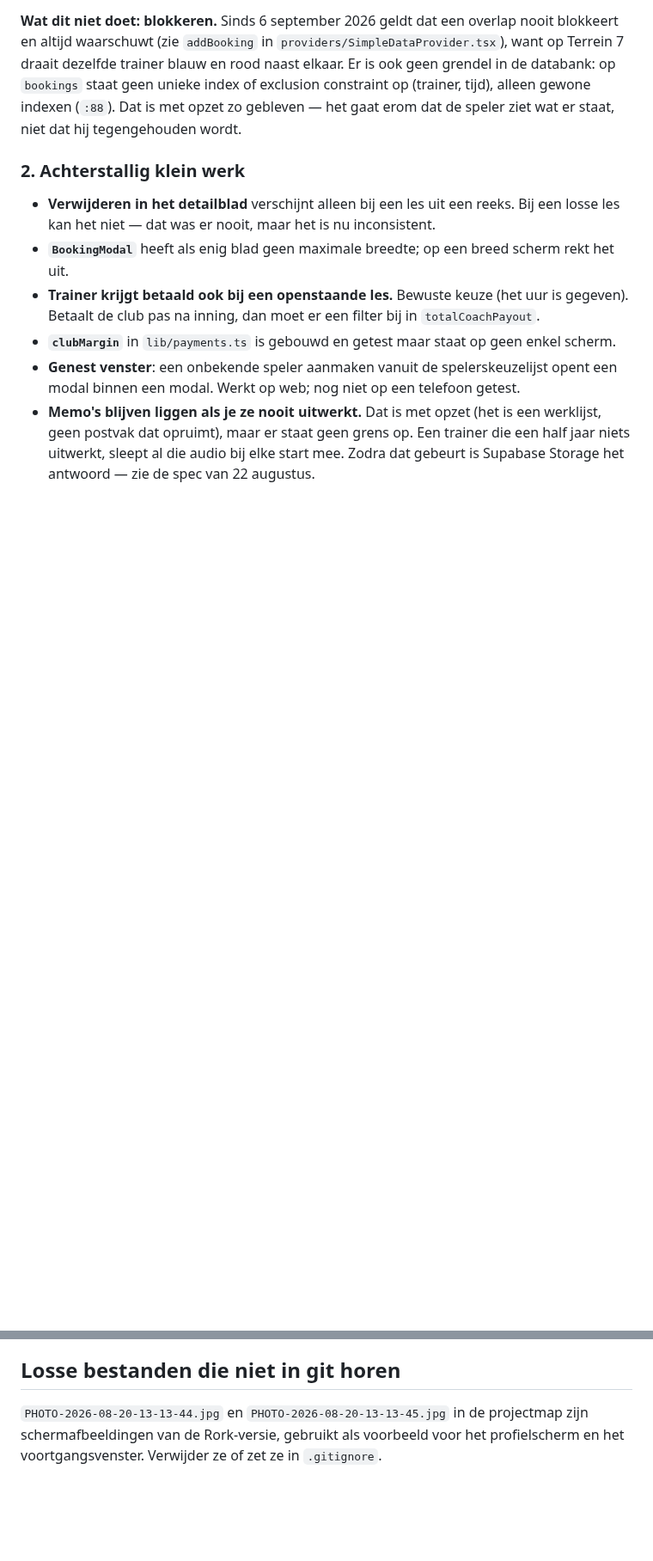
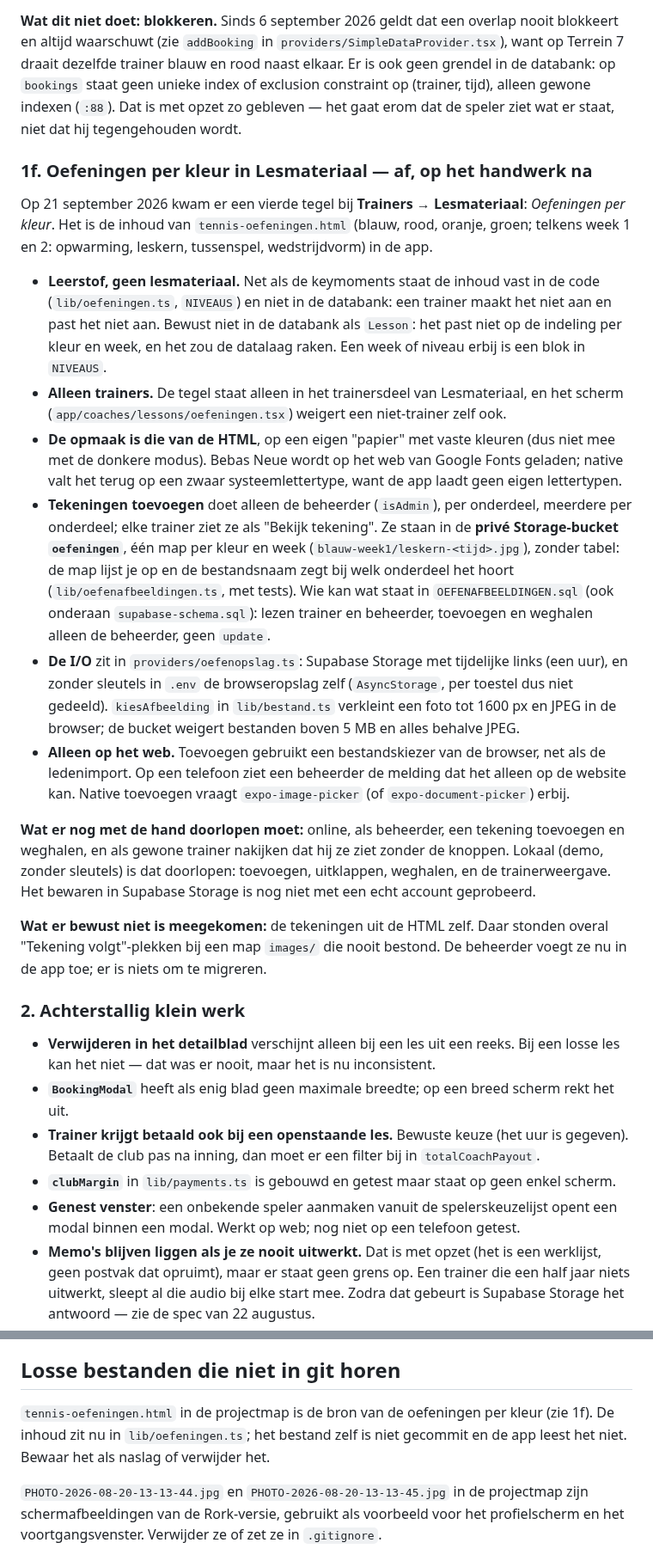
Before and after one commit to leemanskoen1978-sys/tennis-app, a Markdown page: OPENSTAAND.md, 2 parts joined by grey strips. Shown at 86% size. Rendered like a GitHub page; blank space fills up the shorter version.

Commit message:
docs(openstaand): oefeningen per kleur en de stand van 21 september
Sectie 1f voor de oefeningen per kleur met tekeningen van de beheerder,
OEFENAFBEELDINGEN.sql bij de gedraaide SQL, de oplossing voor de 403 bij
het pushen, en tennis-oefeningen.html bij de losse bestanden.

Co-Authored-By: Claude Sonnet 5 <noreply@anthropic.com>

```diff
--- a/OPENSTAAND.md
+++ b/OPENSTAAND.md
@@ -227,6 +234,45 @@ Terrein 7 draait dezelfde trainer blauw en rood naast elkaar. Er is ook geen gre
 databank: op `bookings` staat geen unieke index of exclusion constraint op (trainer, tijd),
 alleen gewone indexen (`:88`). Dat is met opzet zo gebleven — het gaat erom dat de speler ziet
 wat er staat, niet dat hij tegengehouden wordt.
+
+### 1f. Oefeningen per kleur in Lesmateriaal — af, op het handwerk na
+
+Op 21 september 2026 kwam er een vierde tegel bij **Trainers → Lesmateriaal**: *Oefeningen per
+kleur*. Het is de inhoud van `tennis-oefeningen.html` (blauw, rood, oranje, groen; telkens week
+1 en 2: opwarming, leskern, tussenspel, wedstrijdvorm) in de app.
+
+- **Leerstof, geen lesmateriaal.** Net als de keymoments staat de inhoud vast in de code
+  (`lib/oefeningen.ts`, `NIVEAUS`) en niet in de databank: een trainer maakt het niet aan en past
+  het niet aan. Bewust niet in de databank als `Lesson`: het past niet op de indeling per kleur
+  en week, en het zou de datalaag raken. Een week of niveau erbij is een blok in `NIVEAUS`.
+- **Alleen trainers.** De tegel staat alleen in het trainersdeel van Lesmateriaal, en het scherm
+  (`app/coaches/lessons/oefeningen.tsx`) weigert een niet-trainer zelf ook.
+- **De opmaak is die van de HTML**, op een eigen "papier" met vaste kleuren (dus niet mee met de
+  donkere modus). Bebas Neue wordt op het web van Google Fonts geladen; native valt het terug op
+  een zwaar systeemlettertype, want de app laadt geen eigen lettertypen.
+- **Tekeningen toevoegen** doet alleen de beheerder (`isAdmin`), per onderdeel, meerdere per
+  onderdeel; elke trainer ziet ze als "Bekijk tekening". Ze staan in de **privé Storage-bucket
+  `oefeningen`**, één map per kleur en week (`blauw-week1/leskern-<tijd>.jpg`), zonder tabel:
+  de map lijst je op en de bestandsnaam zegt bij welk onderdeel het hoort
+  (`lib/oefenafbeeldingen.ts`, met tests). Wie kan wat staat in `OEFENAFBEELDINGEN.sql`
+  (ook onderaan `supabase-schema.sql`): lezen trainer en beheerder, toevoegen en weghalen alleen
+  de beheerder, geen `update`.
+- **De I/O** zit in `providers/oefenopslag.ts`: Supabase Storage met tijdelijke links (een uur),
+  en zonder sleutels in `.env` de browseropslag zelf (`AsyncStorage`, per toestel dus niet
+  gedeeld). `kiesAfbeelding` in `lib/bestand.ts` verkleint een foto tot 1600 px en JPEG in de
+  browser; de bucket weigert bestanden boven 5 MB en alles behalve JPEG.
+- **Alleen op het web.** Toevoegen gebruikt een bestandskiezer van de browser, net als de
+  ledenimport. Op een telefoon ziet een beheerder de melding dat het alleen op de website kan.
+  Native toevoegen vraagt `expo-image-picker` (of `expo-document-picker`) erbij.
+
+**Wat er nog met de hand doorlopen moet:** online, als beheerder, een tekening toevoegen en
+weghalen, en als gewone trainer nakijken dat hij ze ziet zonder de knoppen. Lokaal (demo, zonder
+sleutels) is dat doorlopen: toevoegen, uitklappen, weghalen, en de trainerweergave. Het bewaren
+in Supabase Storage is nog niet met een echt account geprobeerd.
+
+**Wat er bewust niet is meegekomen:** de tekeningen uit de HTML zelf. Daar stonden overal
+"Tekening volgt"-plekken bij een map `images/` die nooit bestond. De beheerder voegt ze nu in de
+app toe; er is niets om te migreren.
 
 ### 2. Achterstallig klein werk
 
@@ -458,6 +504,11 @@ niet-geëxporteerd zijn ze niet te testen, en dat is de prijs waard.
 
 ## Losse bestanden die niet in git horen
 
+`tennis-oefeningen.html` in de projectmap is de bron van de oefeningen per kleur (zie 1f). De
+inhoud zit nu in `lib/oefeningen.ts`; het bestand zelf is niet gecommit en de app leest het niet.
+Bewaar het als naslag of verwijder het.
+
+
 `PHOTO-2026-08-20-13-13-44.jpg` en `PHOTO-2026-08-20-13-13-45.jpg` in de projectmap zijn
 schermafbeeldingen van de Rork-versie, gebruikt als voorbeeld voor het profielscherm en het
 voortgangsvenster. Verwijder ze of zet ze in `.gitignore`.
```
Also changed, not shown: other parts of OPENSTAAND.md (+14 -7 lines).
